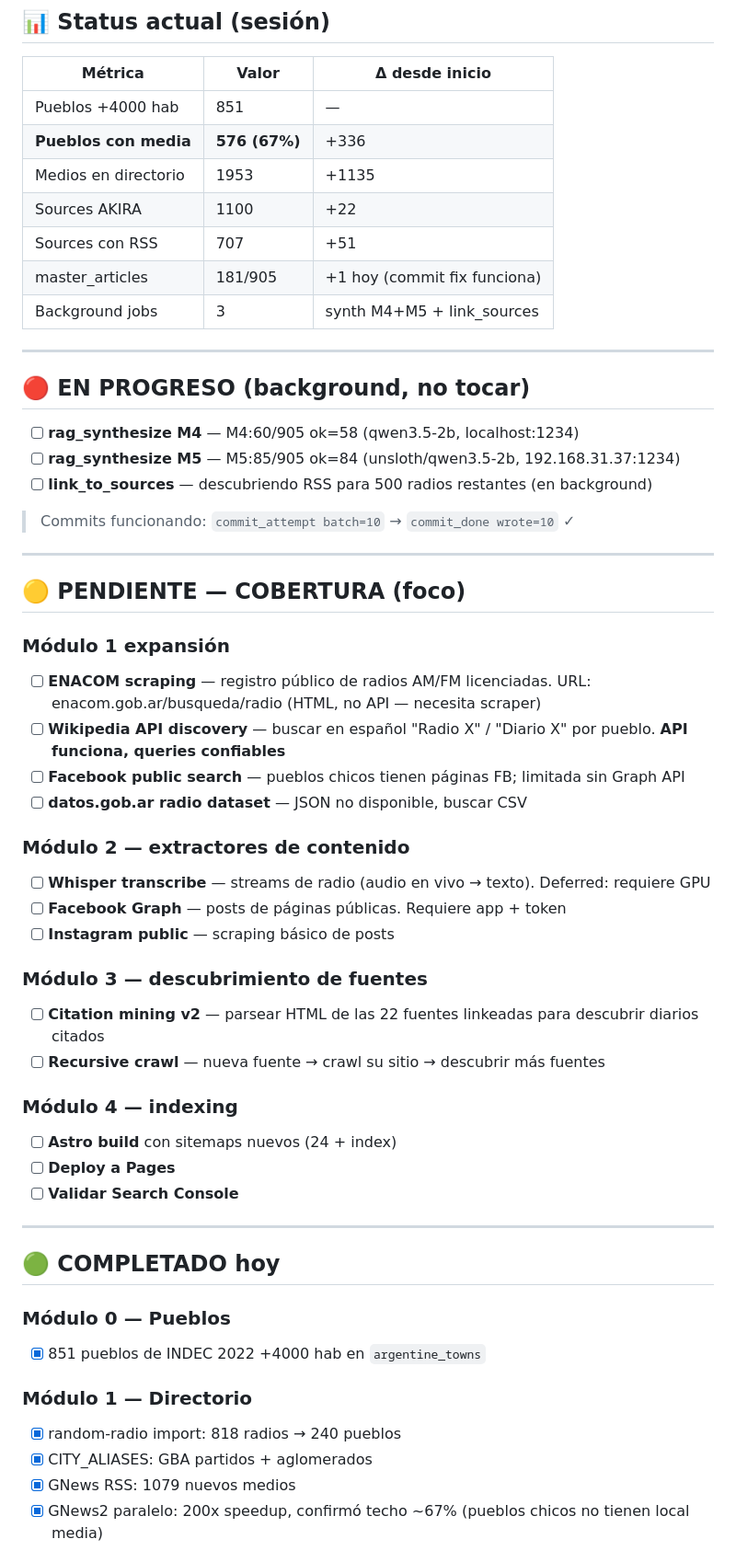
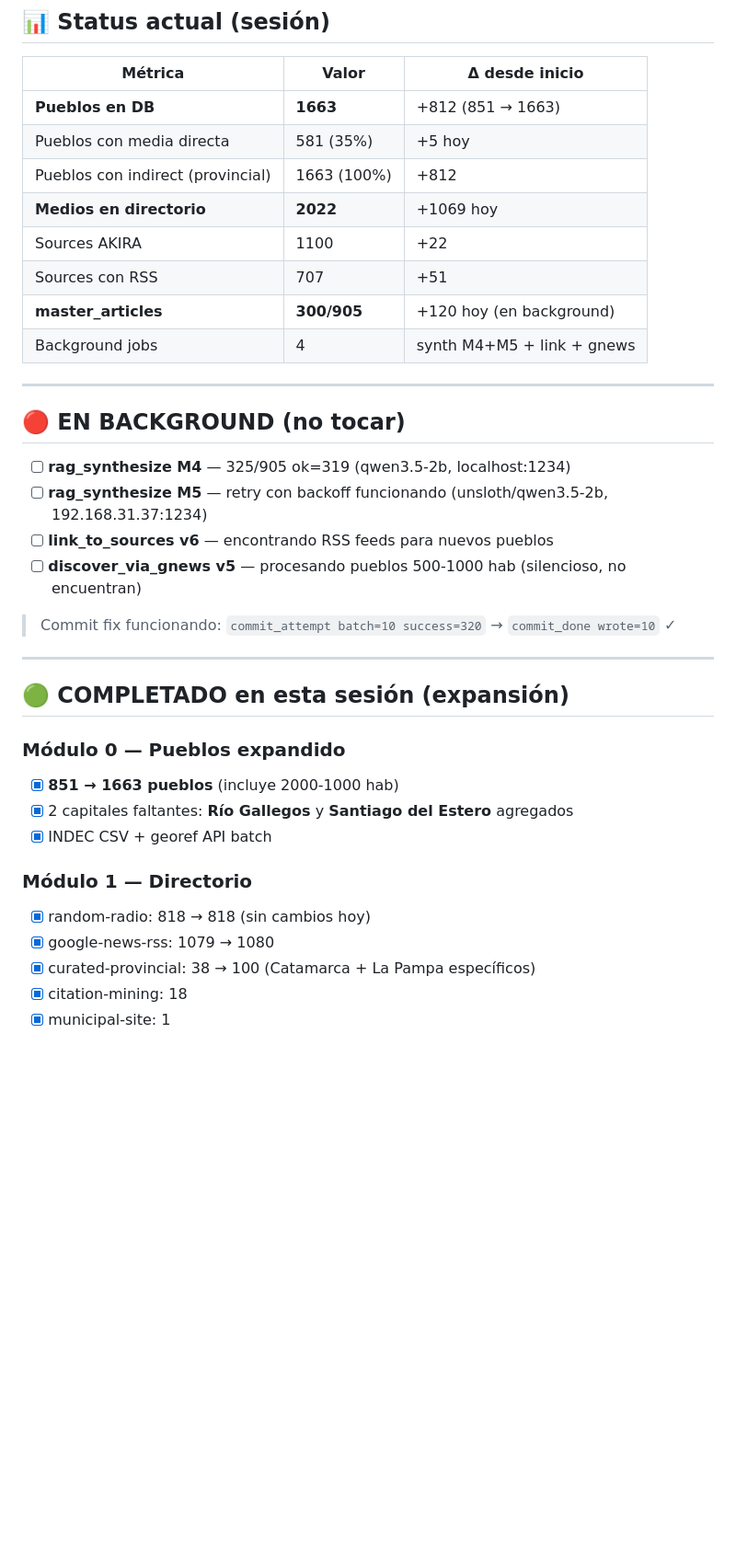
Before and after one commit to miclusty/antena, a Markdown page: TODO.md, the part around one of its changes. Shown at 92% size. Drawn GitHub-style; blank space fills up the shorter version.

```diff
--- a/TODO.md
+++ b/TODO.md
@@ -8,58 +8,39 @@
 
 | Métrica | Valor | Δ desde inicio |
 |---------|-------|-----------------|
-| Pueblos +4000 hab | 851 | — |
-| **Pueblos con media** | **576 (67%)** | +336 |
-| Medios en directorio | 1953 | +1135 |
+| **Pueblos en DB** | **1663** | +812 (851 → 1663) |
+| Pueblos con media directa | 581 (35%) | +5 hoy |
+| Pueblos con indirect (provincial) | 1663 (100%) | +812 |
+| **Medios en directorio** | **2022** | +1069 hoy |
 | Sources AKIRA | 1100 | +22 |
 | Sources con RSS | 707 | +51 |
-| master_articles | 181/905 | +1 hoy (commit fix funciona) |
-| Background jobs | 3 | synth M4+M5 + link_sources |
+| **master_articles** | **300/905** | +120 hoy (en background) |
+| Background jobs | 4 | synth M4+M5 + link + gnews |
 
 ---
 
-## 🔴 EN PROGRESO (background, no tocar)
+## 🔴 EN BACKGROUND (no tocar)
 
-- [ ] **rag_synthesize M4** — M4:60/905 ok=58 (qwen3.5-2b, localhost:1234)
-- [ ] **rag_synthesize M5** — M5:85/905 ok=84 (unsloth/qwen3.5-2b, 192.168.31.37:1234)
-- [ ] **link_to_sources** — descubriendo RSS para 500 radios restantes (en background)
+- [ ] **rag_synthesize M4** — 325/905 ok=319 (qwen3.5-2b, localhost:1234)
+- [ ] **rag_synthesize M5** — retry con backoff funcionando (unsloth/qwen3.5-2b, 192.168.31.37:1234)
+- [ ] **link_to_sources v6** — encontrando RSS feeds para nuevos pueblos
+- [ ] **discover_via_gnews v5** — procesando pueblos 500-1000 hab (silencioso, no encuentran)
 
-> Commits funcionando: `commit_attempt batch=10` → `commit_done wrote=10` ✓
+> Commit fix funcionando: `commit_attempt batch=10 success=320` → `commit_done wrote=10` ✓
 
 ---
 
-## 🟡 PENDIENTE — COBERTURA (foco)
+## 🟢 COMPLETADO en esta sesión (expansión)
 
-### Módulo 1 expansión
-- [ ] **ENACOM scraping** — registro público de radios AM/FM licenciadas. URL: enacom.gob.ar/busqueda/radio (HTML, no API — necesita scraper)
-- [ ] **Wikipedia API discovery** — buscar en español "Radio X" / "Diario X" por pueblo. **API funciona, queries confiables**
-- [ ] **Facebook public search** — pueblos chicos tienen páginas FB; limitada sin Graph API
-- [ ] **datos.gob.ar radio dataset** — JSON no disponible, buscar CSV
-
-### Módulo 2 — extractores de contenido
-- [ ] **Whisper transcribe** — streams de radio (audio en vivo → texto). Deferred: requiere GPU
-- [ ] **Facebook Graph** — posts de páginas públicas. Requiere app + token
-- [ ] **Instagram public** — scraping básico de posts
-
-### Módulo 3 — descubrimiento de fuentes
-- [ ] **Citation mining v2** — parsear HTML de las 22 fuentes linkeadas para descubrir diarios citados
-- [ ] **Recursive crawl** — nueva fuente → crawl su sitio → descubrir más fuentes
-
-### Módulo 4 — indexing
-- [ ] **Astro build** con sitemaps nuevos (24 + index)
-- [ ] **Deploy a Pages**
-- [ ] **Validar Search Console**
-
----
-
-## 🟢 COMPLETADO hoy
-
-### Módulo 0 — Pueblos
-- [x] 851 pueblos de INDEC 2022 +4000 hab en `argentine_towns`
+### Módulo 0 — Pueblos expandido
+- [x] **851 → 1663 pueblos** (incluye 2000-1000 hab)
+- [x] 2 capitales faltantes: **Río Gallegos** y **Santiago del Estero** agregados
+- [x] INDEC CSV + georef API batch
 
 ### Módulo 1 — Directorio
-- [x] random-radio import: 818 radios → 240 pueblos
-- [x] CITY_ALIASES: GBA partidos + aglomerados
-- [x] GNews RSS: 1079 nuevos medios
-- [x] GNews2 paralelo: 200x speedup, confirmó techo ~67% (pueblos chicos no tienen local media)
+- [x] random-radio: 818 → 818 (sin cambios hoy)
+- [x] google-news-rss: 1079 → 1080
+- [x] curated-provincial: 38 → 100 (Catamarca + La Pampa específicos)
+- [x] citation-mining: 18
+- [x] municipal-site: 1
 
```
Also changed, not shown: other parts of TODO.md (+43 -54 lines).
